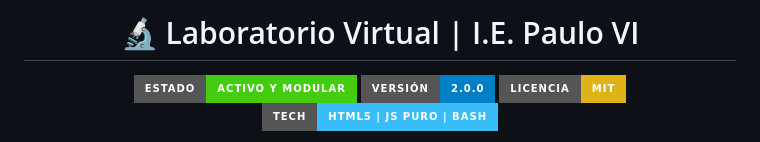
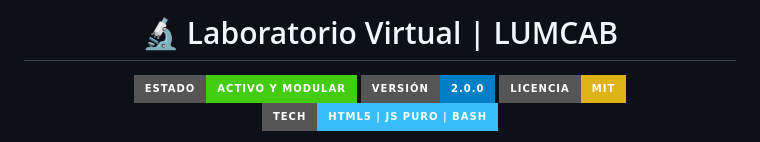
Before and after one commit to lumcab/VirtualLab, a Markdown page: README.md, the part around the change. Drawn GitHub-style; badges without logos.

Commit message:
Update project name in README

```diff
--- a/README.md
+++ b/README.md
@@ -1,6 +1,6 @@
 <div align="center">
 
-# 🔬 Laboratorio Virtual | I.E. Paulo VI
+# 🔬 Laboratorio Virtual | LUMCAB
 
 ![Estado](https://img.shields.io/badge/Estado-Activo_y_Modular-success?style=for-the-badge&logo=statuspage)
 ![Versión](https://img.shields.io/badge/Versión-2.0.0-blue?style=for-the-badge&logo=git)
```
